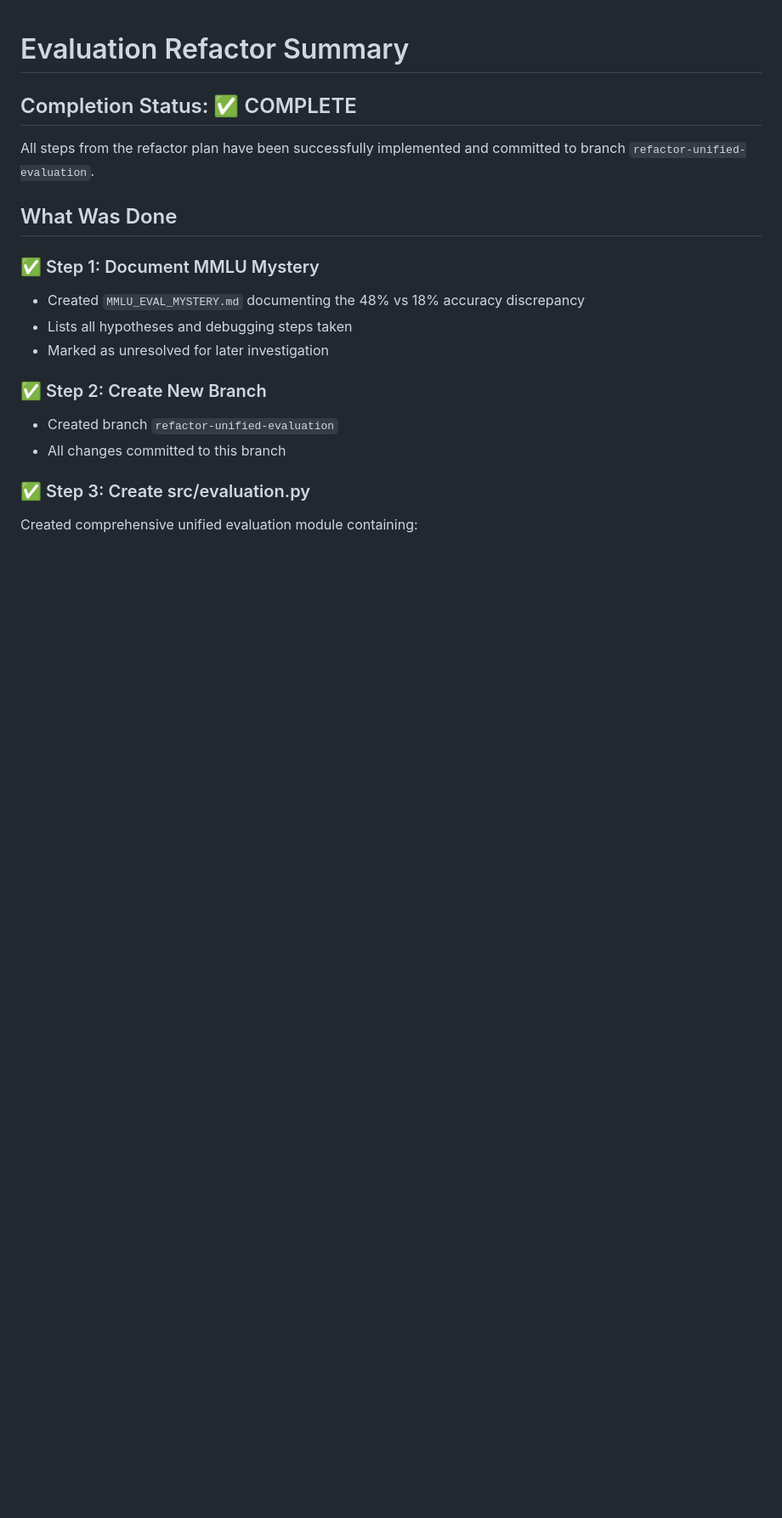
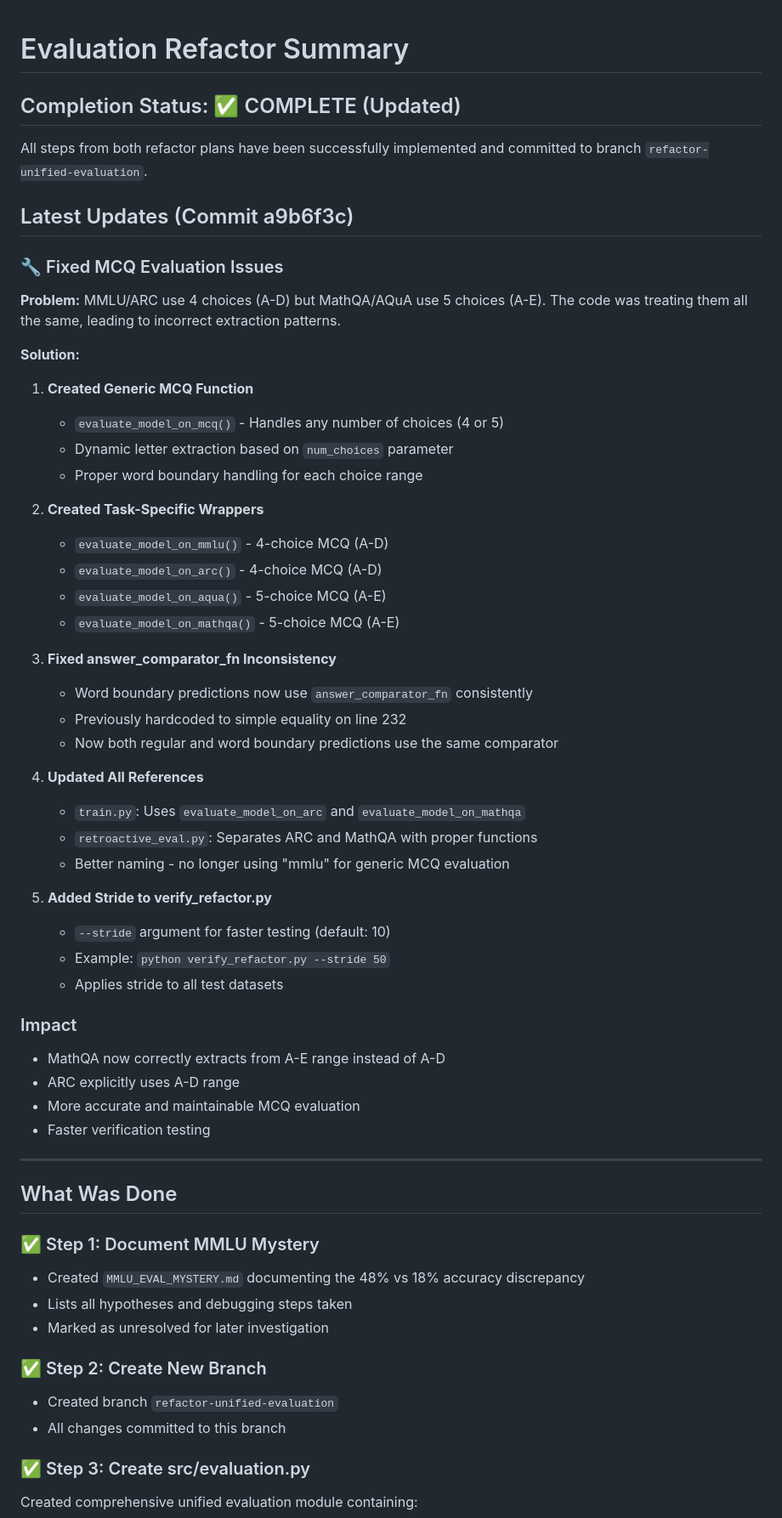
Before and after one commit to scottviteri/MarkovianTraining, a Markdown page: REFACTOR_SUMMARY.md, the part around the change printed below. Shown: that part at 85% size. Rendered like a GitHub page; blank space fills up the shorter version.

Commit message:
Update REFACTOR_SUMMARY.md with MCQ evaluation fixes

```diff
--- a/REFACTOR_SUMMARY.md
+++ b/REFACTOR_SUMMARY.md
@@ -1,8 +1,49 @@
 # Evaluation Refactor Summary
 
-## Completion Status: ✅ COMPLETE
+## Completion Status: ✅ COMPLETE (Updated)
 
-All steps from the refactor plan have been successfully implemented and committed to branch `refactor-unified-evaluation`.
+All steps from both refactor plans have been successfully implemented and committed to branch `refactor-unified-evaluation`.
+
+## Latest Updates (Commit a9b6f3c)
+
+### 🔧 Fixed MCQ Evaluation Issues
+
+**Problem:** MMLU/ARC use 4 choices (A-D) but MathQA/AQuA use 5 choices (A-E). The code was treating them all the same, leading to incorrect extraction patterns.
+
+**Solution:**
+1. **Created Generic MCQ Function**
+   - `evaluate_model_on_mcq()` - Handles any number of choices (4 or 5)
+   - Dynamic letter extraction based on `num_choices` parameter
+   - Proper word boundary handling for each choice range
+
+2. **Created Task-Specific Wrappers**
+   - `evaluate_model_on_mmlu()` - 4-choice MCQ (A-D)
+   - `evaluate_model_on_arc()` - 4-choice MCQ (A-D)
+   - `evaluate_model_on_aqua()` - 5-choice MCQ (A-E)
+   - `evaluate_model_on_mathqa()` - 5-choice MCQ (A-E)
+
+3. **Fixed answer_comparator_fn Inconsistency**
+   - Word boundary predictions now use `answer_comparator_fn` consistently
+   - Previously hardcoded to simple equality on line 232
+   - Now both regular and word boundary predictions use the same comparator
+
+4. **Updated All References**
+   - `train.py`: Uses `evaluate_model_on_arc` and `evaluate_model_on_mathqa`
+   - `retroactive_eval.py`: Separates ARC and MathQA with proper functions
+   - Better naming - no longer using "mmlu" for generic MCQ evaluation
+
+5. **Added Stride to verify_refactor.py**
+   - `--stride` argument for faster testing (default: 10)
+   - Example: `python verify_refactor.py --stride 50`
+   - Applies stride to all test datasets
+
+### Impact
+- MathQA now correctly extracts from A-E range instead of A-D
+- ARC explicitly uses A-D range
+- More accurate and maintainable MCQ evaluation
+- Faster verification testing
+
+---
 
 ## What Was Done
 
```
Also changed, not shown: other parts of REFACTOR_SUMMARY.md (+5 -2 lines).
